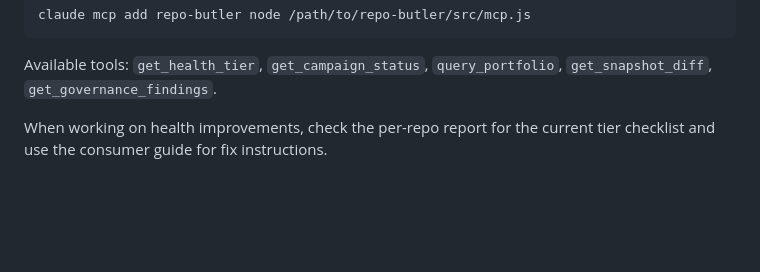
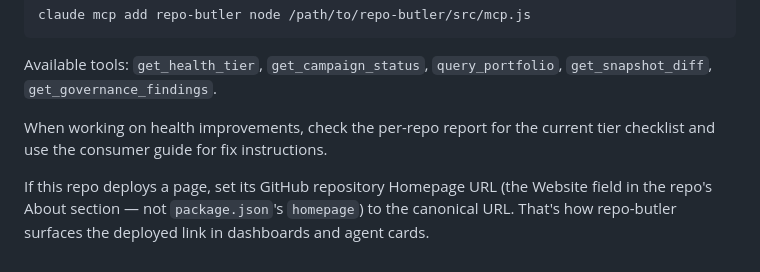
Before and after one commit to IsmaelMartinez/github-issue-triage-bot, a Markdown page: CLAUDE.md, the part around the change. Rendered like a GitHub page; blank space fills up the shorter version.

Commit message:
docs(claude): add homepage convention (#139)
* docs(claude): add homepage convention

* chore: address Copilot feedback — clarify homepage field

```diff
--- a/CLAUDE.md
+++ b/CLAUDE.md
@@ -204,3 +204,5 @@ claude mcp add repo-butler node /path/to/repo-butler/src/mcp.js
 Available tools: `get_health_tier`, `get_campaign_status`, `query_portfolio`, `get_snapshot_diff`, `get_governance_findings`.
 
 When working on health improvements, check the per-repo report for the current tier checklist and use the consumer guide for fix instructions.
+
+If this repo deploys a page, set its GitHub repository Homepage URL (the Website field in the repo's About section — not `package.json`'s `homepage`) to the canonical URL. That's how repo-butler surfaces the deployed link in dashboards and agent cards.
```
